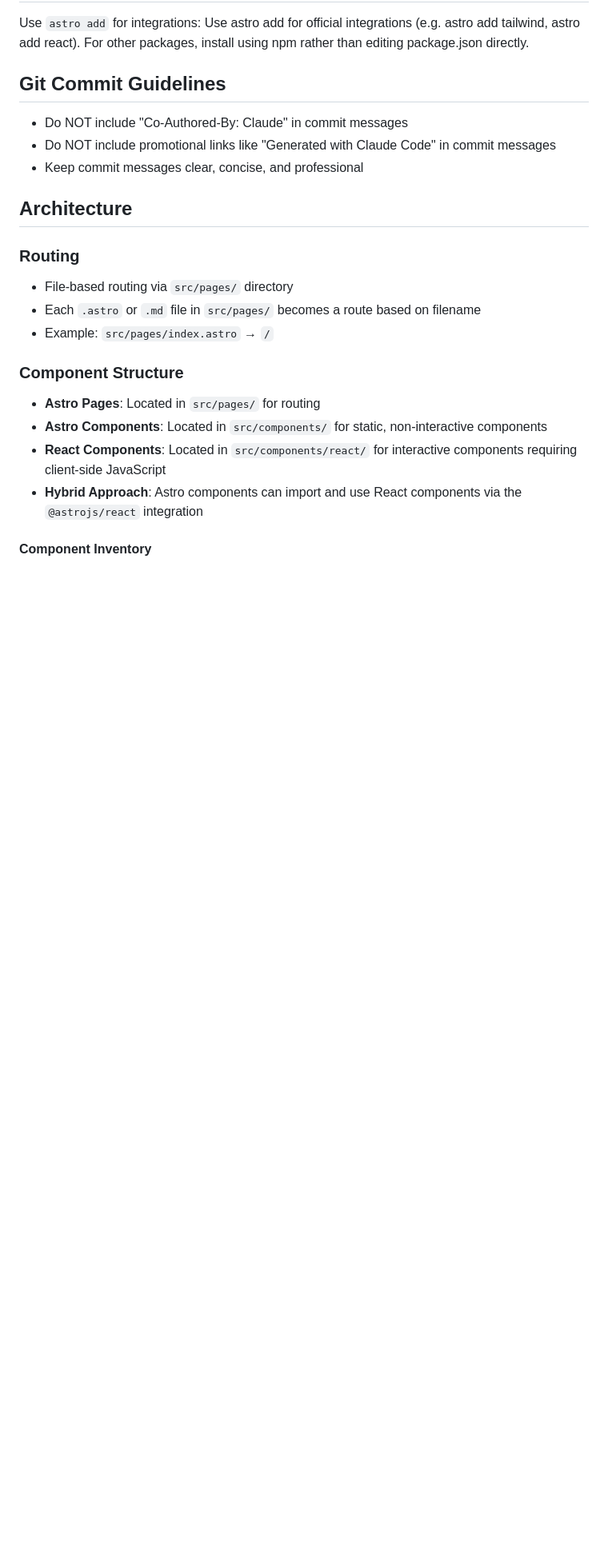
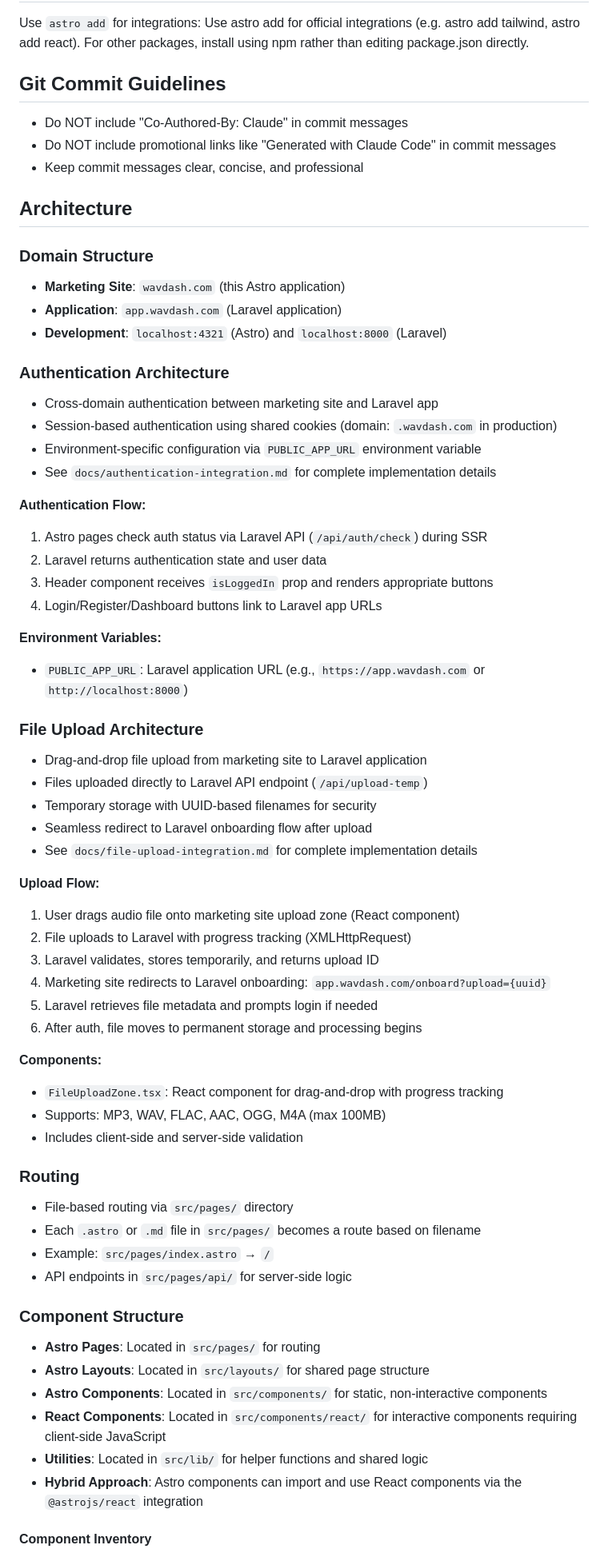
Before and after one commit to aaronannecchiarico/wavdash-app, a Markdown page: marketing/CLAUDE.md, the part around the change printed below. Shown: that part at 80% size. Drawn GitHub-style; blank space fills up the shorter version.

Commit message:
docs: Update CLAUDE.md with authentication and architecture details
Added comprehensive documentation for:
- Domain structure and environment setup
- Cross-domain authentication architecture and flow
- File upload architecture and flow
- Component inventory with Layouts and Utilities sections
- Updated page layout patterns for MainLayout component
- Environment variables documentation

This documents the authentication integration between the Astro marketing
site and Laravel application, including SSR auth checking, cookie forwarding,
and cross-domain session management.

```diff
--- a/marketing/CLAUDE.md
+++ b/marketing/CLAUDE.md
@@ -45,15 +45,58 @@ For other packages, install using npm rather than editing package.json directly.
 
 ## Architecture
 
+### Domain Structure
+- **Marketing Site**: `wavdash.com` (this Astro application)
+- **Application**: `app.wavdash.com` (Laravel application)
+- **Development**: `localhost:4321` (Astro) and `localhost:8000` (Laravel)
+
+### Authentication Architecture
+- Cross-domain authentication between marketing site and Laravel app
+- Session-based authentication using shared cookies (domain: `.wavdash.com` in production)
+- Environment-specific configuration via `PUBLIC_APP_URL` environment variable
+- See `docs/authentication-integration.md` for complete implementation details
+
+**Authentication Flow:**
+1. Astro pages check auth status via Laravel API (`/api/auth/check`) during SSR
+2. Laravel returns authentication state and user data
+3. Header component receives `isLoggedIn` prop and renders appropriate buttons
+4. Login/Register/Dashboard buttons link to Laravel app URLs
+
+**Environment Variables:**
+- `PUBLIC_APP_URL`: Laravel application URL (e.g., `https://app.wavdash.com` or `http://localhost:8000`)
+
+### File Upload Architecture
+- Drag-and-drop file upload from marketing site to Laravel application
+- Files uploaded directly to Laravel API endpoint (`/api/upload-temp`)
+- Temporary storage with UUID-based filenames for security
+- Seamless redirect to Laravel onboarding flow after upload
+- See `docs/file-upload-integration.md` for complete implementation details
+
+**Upload Flow:**
+1. User drags audio file onto marketing site upload zone (React component)
+2. File uploads to Laravel with progress tracking (XMLHttpRequest)
+3. Laravel validates, stores temporarily, and returns upload ID
+4. Marketing site redirects to Laravel onboarding: `app.wavdash.com/onboard?upload={uuid}`
+5. Laravel retrieves file metadata and prompts login if needed
+6. After auth, file moves to permanent storage and processing begins
+
+**Components:**
+- `FileUploadZone.tsx`: React component for drag-and-drop with progress tracking
+- Supports: MP3, WAV, FLAC, AAC, OGG, M4A (max 100MB)
+- Includes client-side and server-side validation
+
 ### Routing
 - File-based routing via `src/pages/` directory
 - Each `.astro` or `.md` file in `src/pages/` becomes a route based on filename
 - Example: `src/pages/index.astro` → `/`
+- API endpoints in `src/pages/api/` for server-side logic
 
 ### Component Structure
 - **Astro Pages**: Located in `src/pages/` for routing
+- **Astro Layouts**: Located in `src/layouts/` for shared page structure
 - **Astro Components**: Located in `src/components/` for static, non-interactive components
 - **React Components**: Located in `src/components/react/` for interactive components requiring client-side JavaScript
+- **Utilities**: Located in `src/lib/` for helper functions and shared logic
 - **Hybrid Approach**: Astro components can import and use React components via the `@astrojs/react` integration
 
 #### Component Inventory
```
Also changed, not shown: other parts of marketing/CLAUDE.md (+16 -5 lines).
